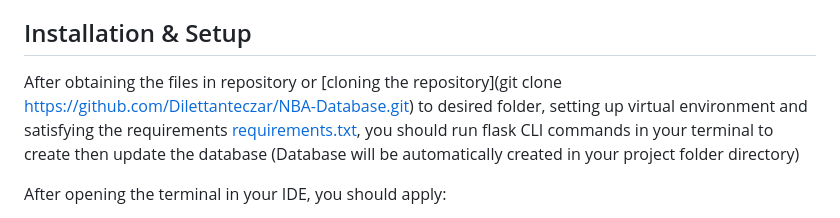
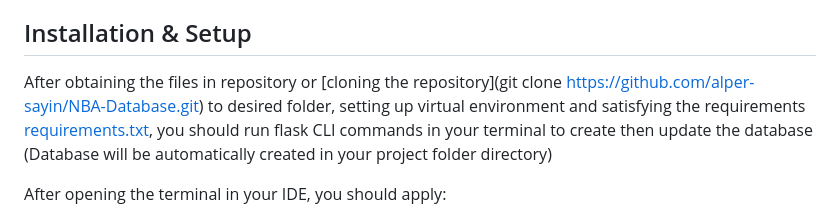
Before and after one commit to alper-sayin/NBA-Database, a Markdown page: README.md, the part around the change. Drawn GitHub-style.

```diff
--- a/README.md
+++ b/README.md
@@ -35,7 +35,7 @@ Python, Flask, SQLAlchemy, Plotly, NBA API, HTML, CSS, JavaScript, SQLite. (You
 
 ## Installation & Setup
 
-After obtaining the files in repository or [cloning the repository](git clone https://github.com/Dilettanteczar/NBA-Database.git) to desired folder, setting up virtual environment and satisfying the requirements [requirements.txt](requirements.txt), you should run flask CLI commands in your terminal to create then update the database (Database will be automatically created in your project folder directory)
+After obtaining the files in repository or [cloning the repository](git clone https://github.com/alper-sayin/NBA-Database.git) to desired folder, setting up virtual environment and satisfying the requirements [requirements.txt](requirements.txt), you should run flask CLI commands in your terminal to create then update the database (Database will be automatically created in your project folder directory)
 
 After opening the terminal in your IDE, you should apply:
 
```
